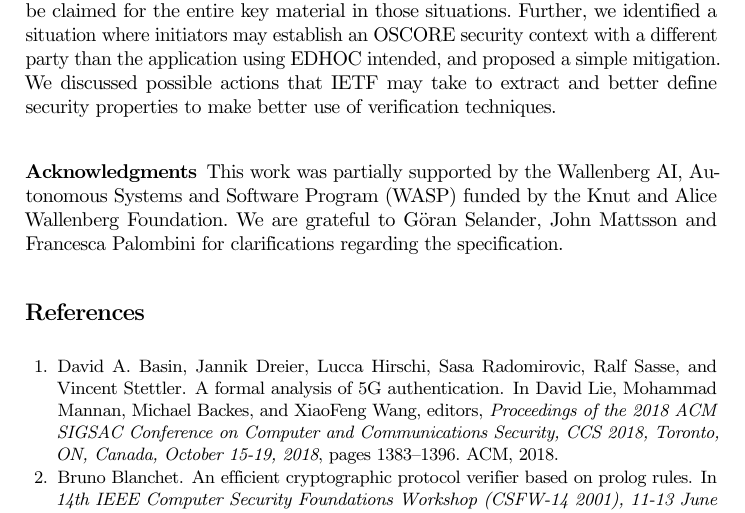
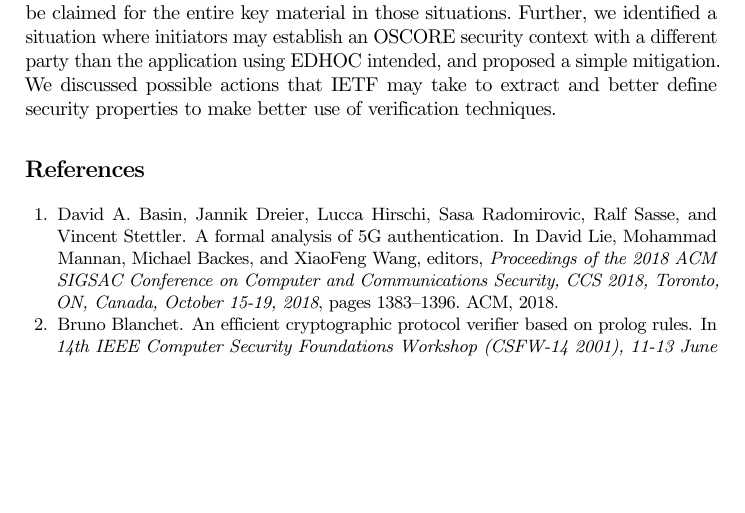
Before and after one commit to hoheinzollern/EDHOC-Verification, a LaTeX paper (models/edhoc/draftedhoc-20200301/techreport/main.tex, which reads models/edhoc/draftedhoc-20200301/techreport/macros.tex): part of page 31 of 33, cut so that both start at the same text, the shorter picture padded with empty space. Compiled offline with pdfLaTeX.

Commit message:
[upd] techreport: removed acknowledgement and fixed macros

```diff
--- a/models/edhoc/draftedhoc-20200301/techreport/macros.tex
+++ b/models/edhoc/draftedhoc-20200301/techreport/macros.tex
@@ -99,6 +99,7 @@
 \newcommand{\mKthreem}{\mConstStyle{K\_3m}}
 
 \newcommand{\mTHthree}{\mConstStyle{TH\_3}}
+\newcommand{\mTHfour}{\mConstStyle{TH\_4}}
 \newcommand{\mhplain}{\mConstStyle{h''}}
 \newcommand{\mCredi}{\mConstStyle{CRED\_I}}
 \newcommand{\mCredr}{\mConstStyle{CRED\_R}}
--- a/models/edhoc/draftedhoc-20200301/techreport/main.tex
+++ b/models/edhoc/draftedhoc-20200301/techreport/main.tex
@@ -587,15 +587,15 @@ We discussed possible actions that IETF may take to extract and better define
 security properties to make better use of verification techniques.
 %
 
-%-------------------------------------------------------------------------- ack
-% Should be a run-in heading.  subsubsection works in llncs2e document class
-\subsubsection*{Acknowledgments} This work was partially supported by
-the Wallenberg AI, Autonomous Systems and Software Program (WASP) funded by
-the Knut and Alice Wallenberg Foundation.
-%
-We are grateful to G\"oran Selander, John Mattsson and Francesca Palombini for
-clarifications regarding the specification.
-%
+% %-------------------------------------------------------------------------- ack
+% % Should be a run-in heading.  subsubsection works in llncs2e document class
+% \subsubsection*{Acknowledgments} This work was partially supported by
+% the Wallenberg AI, Autonomous Systems and Software Program (WASP) funded by
+% the Knut and Alice Wallenberg Foundation.
+% %
+% We are grateful to G\"oran Selander, John Mattsson and Francesca Palombini for
+% clarifications regarding the specification.
+% %
 
 %-------------------------------------------------------------------------- bib
 \bibliographystyle{plain}
```
Also changed, not shown: models/edhoc/draftedhoc-20200301/techreport/edhocProtocol.tex (+3 -2 lines).
